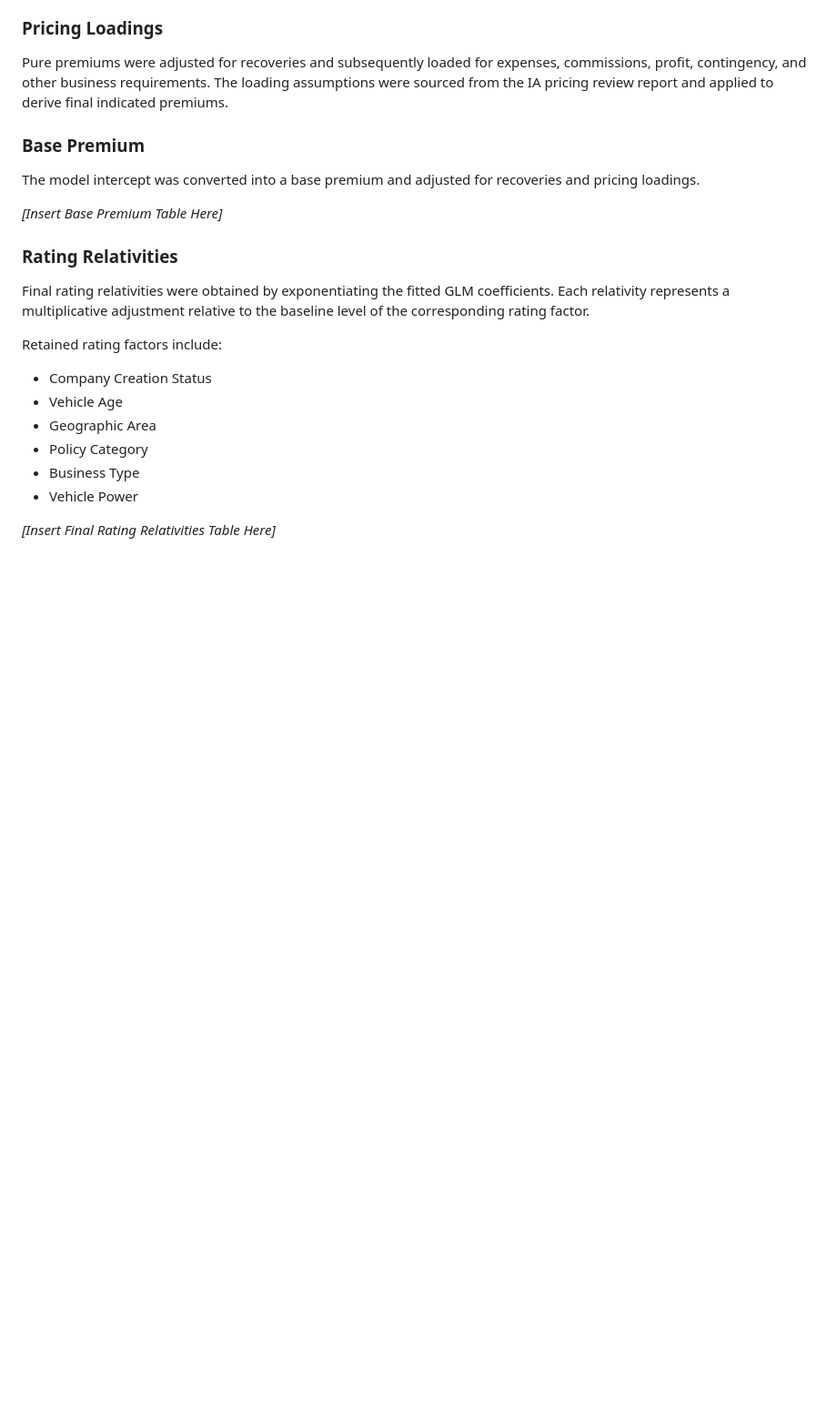
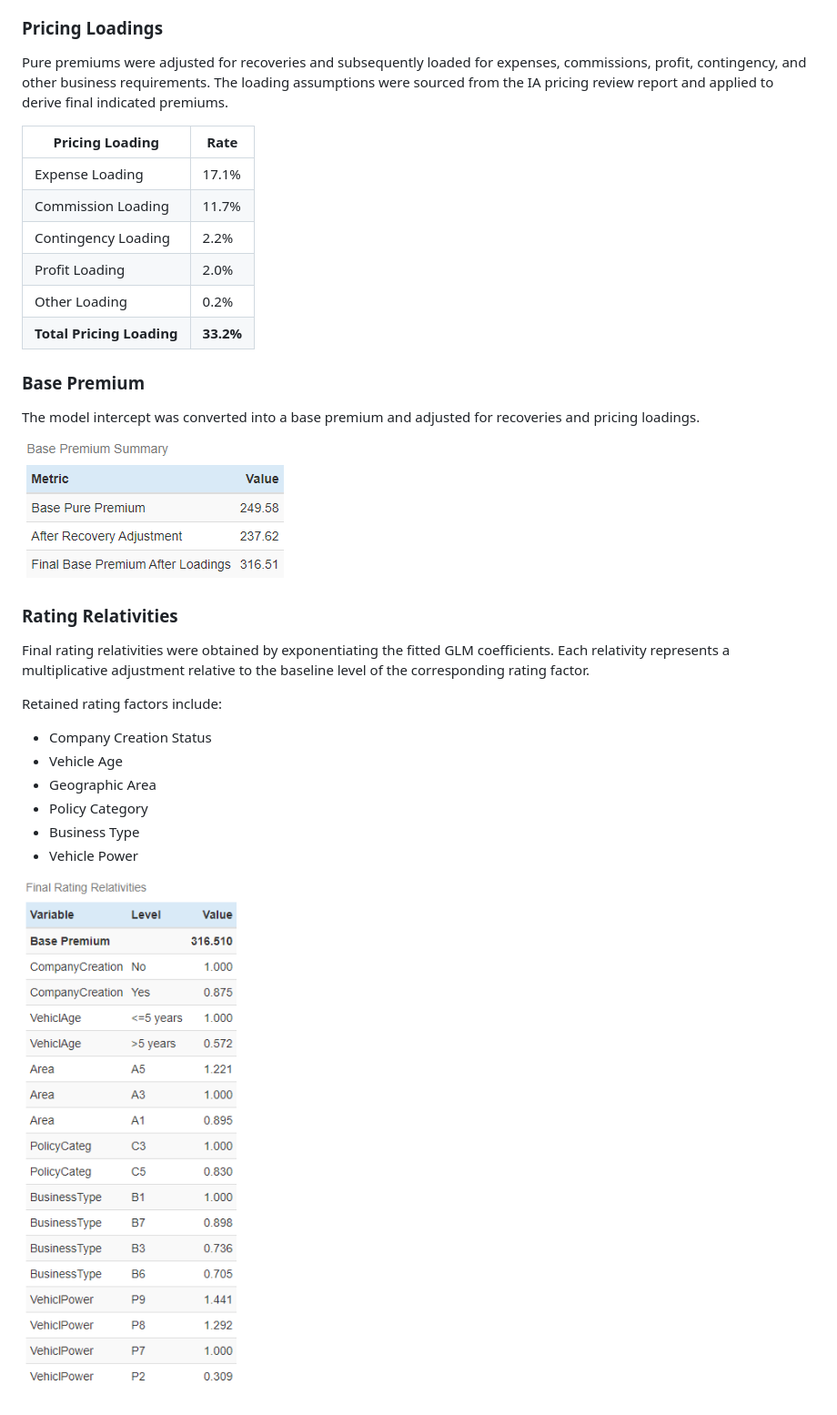
Before and after one commit to S7aru/Motor-TPL-GLM-Pricing-Model, a Markdown page: README.md, the part around one of its changes. Shown at 91% size. GitHub-like rendering; blank space fills up the shorter version.

```diff
--- a/README.md
+++ b/README.md
@@ -110,11 +107,20 @@ Negative claim transactions arising from salvage and subrogation recoveries were
 
 Pure premiums were adjusted for recoveries and subsequently loaded for expenses, commissions, profit, contingency, and other business requirements. The loading assumptions were sourced from the IA pricing review report and applied to derive final indicated premiums.
 
+| Pricing Loading | Rate |
+|----------------|------|
+| Expense Loading | 17.1% |
+| Commission Loading | 11.7% |
+| Contingency Loading | 2.2% |
+| Profit Loading | 2.0% |
+| Other Loading | 0.2% |
+| **Total Pricing Loading** | **33.2%** |
+
 ### Base Premium
 
 The model intercept was converted into a base premium and adjusted for recoveries and pricing loadings.
 
-*[Insert Base Premium Table Here]*
+![Base Premium](figures/base_premium.png)
 
 ### Rating Relativities
 
@@ -129,4 +135,4 @@ Retained rating factors include:
 - Business Type
 - Vehicle Power
 
-*[Insert Final Rating Relativities Table Here]*
+![Rating Relativities](figures/rating_relativities.png)
```
Also changed, not shown: other parts of README.md (+4 -7 lines).
